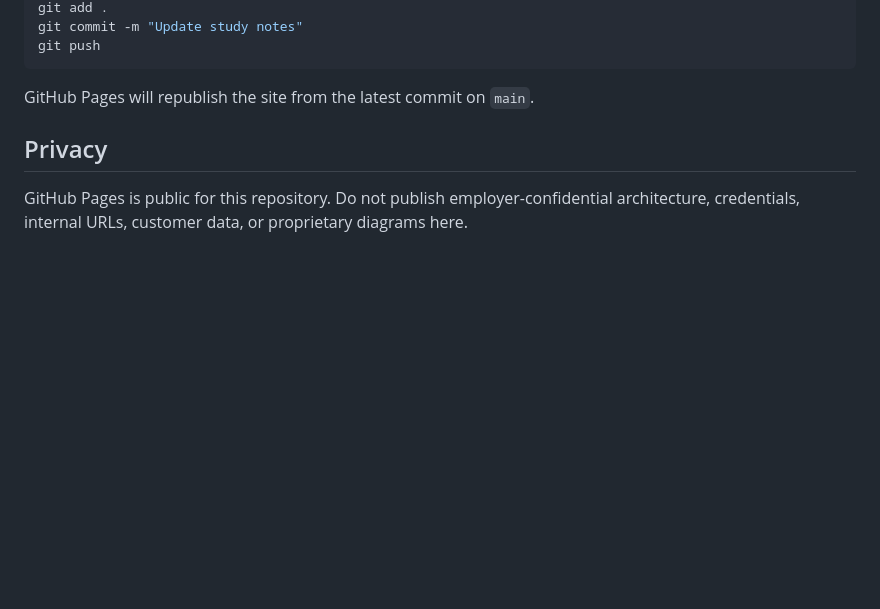
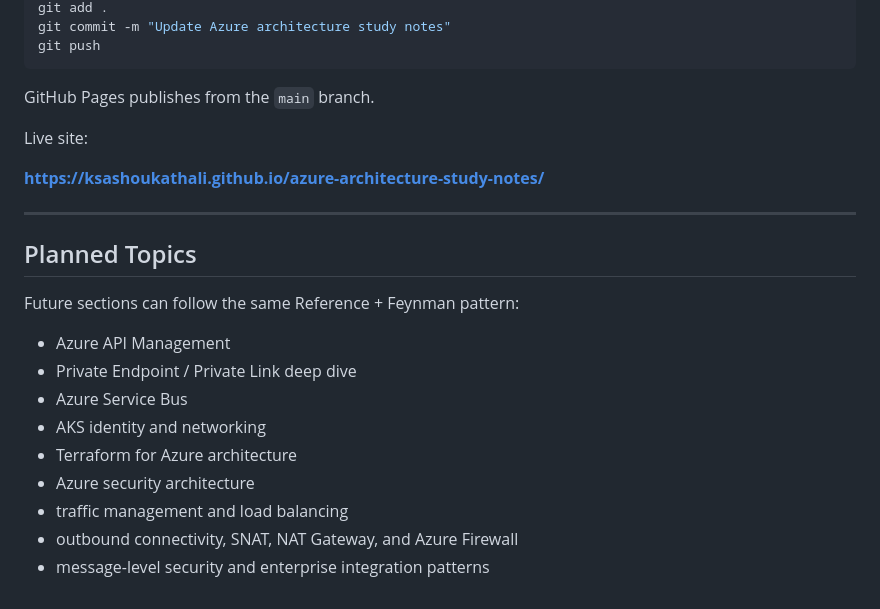
Before and after one commit to KSAShoukathAli/azure-architecture-study-notes, a Markdown page: README.md, the part around one of its changes. GitHub-like rendering; blank space fills up the shorter version.

````diff
--- a/README.md
+++ b/README.md
@@ -118,10 +149,26 @@ After adding or editing notes:
 git add .
-git commit -m "Update study notes"
+git commit -m "Update Azure architecture study notes"
 git push
 ```
 
-GitHub Pages will republish the site from the latest commit on `main`.
+GitHub Pages publishes from the `main` branch.
 
-## Privacy
+Live site:
 
-GitHub Pages is public for this repository. Do not publish employer-confidential architecture, credentials, internal URLs, customer data, or proprietary diagrams here.
+**https://ksashoukathali.github.io/azure-architecture-study-notes/**
+
+---
+
+## Planned Topics
+
+Future sections can follow the same Reference + Feynman pattern:
+
+- Azure API Management
+- Private Endpoint / Private Link deep dive
+- Azure Service Bus
+- AKS identity and networking
+- Terraform for Azure architecture
+- Azure security architecture
+- traffic management and load balancing
+- outbound connectivity, SNAT, NAT Gateway, and Azure Firewall
+- message-level security and enterprise integration patterns
````
Also changed, not shown: other parts of README.md (+100 -69 lines).
